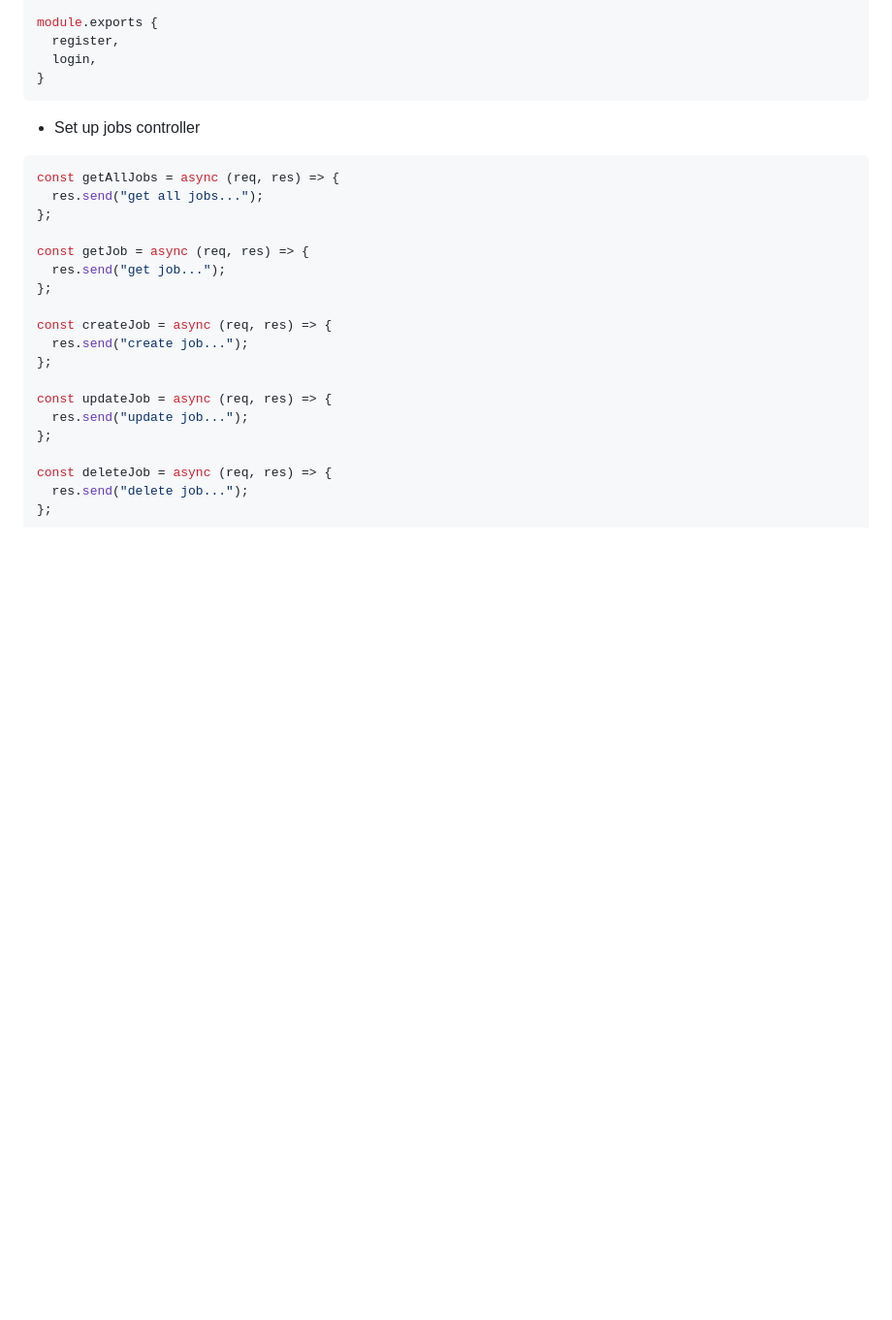
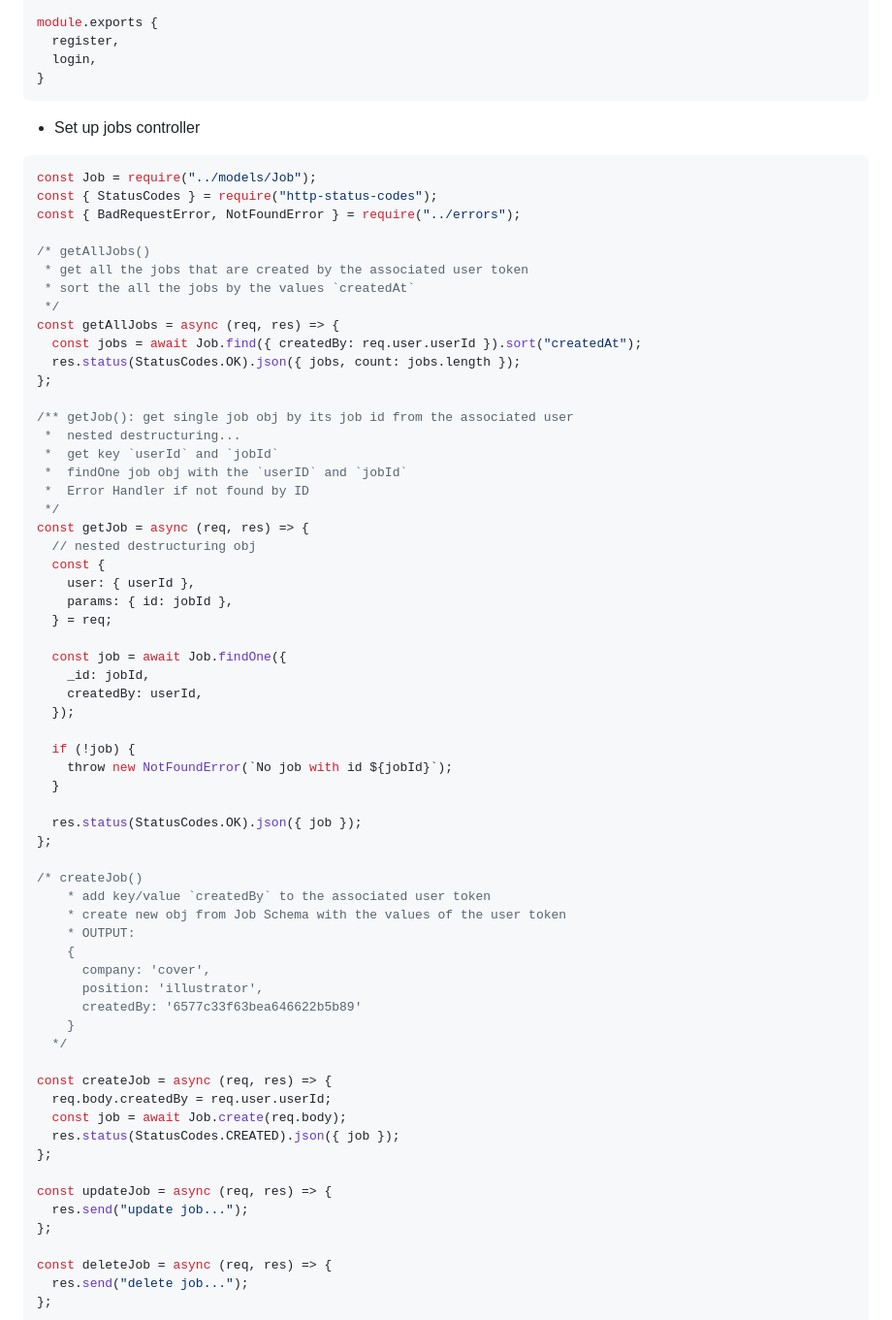
Before and after one commit to T4R0TARO/nodejs-practice, a Markdown page: jobs-api/README.MD, the part around the change. Shown: that part at 97% size. Rendered like a GitHub page; blank space fills up the shorter version.

Commit message:
controller features review

````diff
--- a/jobs-api/README.MD
+++ b/jobs-api/README.MD
@@ -61,16 +61,59 @@ module.exports {
 - Set up jobs controller
 
 ```js
+const Job = require("../models/Job");
+const { StatusCodes } = require("http-status-codes");
+const { BadRequestError, NotFoundError } = require("../errors");
+
+/* getAllJobs()
+ * get all the jobs that are created by the associated user token
+ * sort the all the jobs by the values `createdAt`
+ */
 const getAllJobs = async (req, res) => {
-  res.send("get all jobs...");
+  const jobs = await Job.find({ createdBy: req.user.userId }).sort("createdAt");
+  res.status(StatusCodes.OK).json({ jobs, count: jobs.length });
 };
 
+/** getJob(): get single job obj by its job id from the associated user
+ *  nested destructuring...
+ *  get key `userId` and `jobId`
+ *  findOne job obj with the `userID` and `jobId`
+ *  Error Handler if not found by ID
+ */
 const getJob = async (req, res) => {
-  res.send("get job...");
+  // nested destructuring obj
+  const {
+    user: { userId },
+    params: { id: jobId },
+  } = req;
+
+  const job = await Job.findOne({
+    _id: jobId,
+    createdBy: userId,
+  });
+
+  if (!job) {
+    throw new NotFoundError(`No job with id ${jobId}`);
+  }
+
+  res.status(StatusCodes.OK).json({ job });
 };
 
+/* createJob()
+    * add key/value `createdBy` to the associated user token
+    * create new obj from Job Schema with the values of the user token
+    * OUTPUT:
+    {
+      company: 'cover',
+      position: 'illustrator',
+      createdBy: '6577c33f63bea646622b5b89'
+    }
+  */
+
 const createJob = async (req, res) => {
-  res.send("create job...");
+  req.body.createdBy = req.user.userId;
+  const job = await Job.create(req.body);
+  res.status(StatusCodes.CREATED).json({ job });
 };
 
 const updateJob = async (req, res) => {
````
